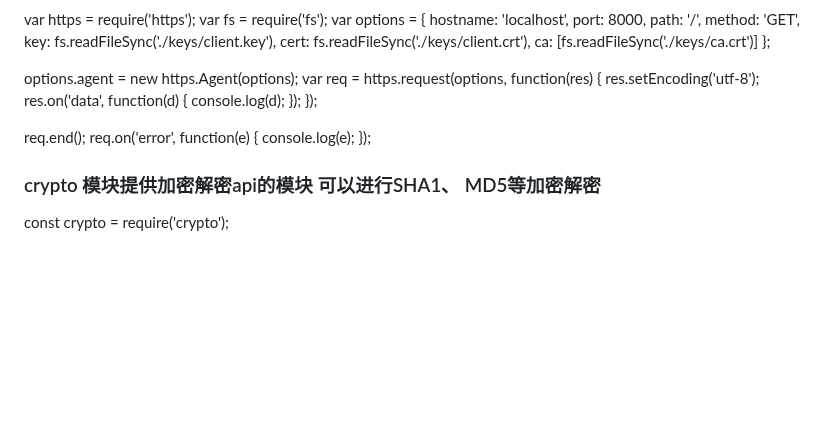
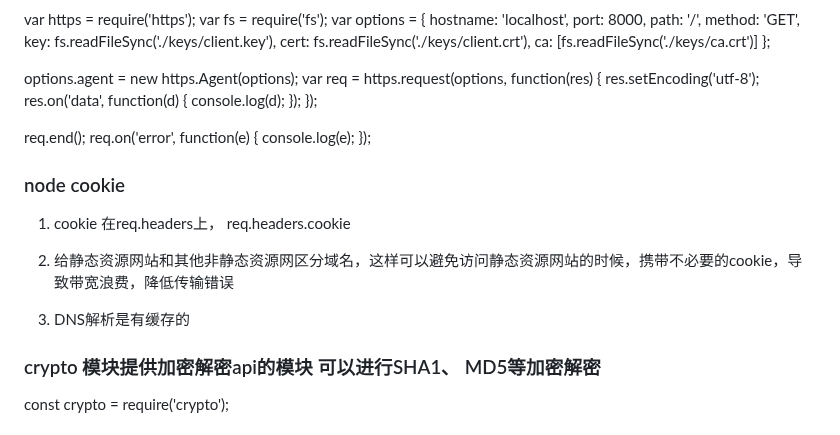
Before and after one commit to eattopking/web-performance, a Markdown page: basics/node.md, the part around the change. Rendered like a GitHub page; blank space fills up the shorter version.

Commit message:
feat: 更新node

```diff
--- a/basics/node.md
+++ b/basics/node.md
@@ -841,6 +841,14 @@ req.on('error', function(e) {
   console.log(e);
 });
 
+### node cookie
+
+1. cookie 在req.headers上， req.headers.cookie
+
+2. 给静态资源网站和其他非静态资源网区分域名，这样可以避免访问静态资源网站的时候，携带不必要的cookie，导致带宽浪费，降低传输错误
+
+3. DNS解析是有缓存的
+
 ### crypto 模块提供加密解密api的模块 可以进行SHA1、 MD5等加密解密
 
 const crypto = require('crypto');
```
